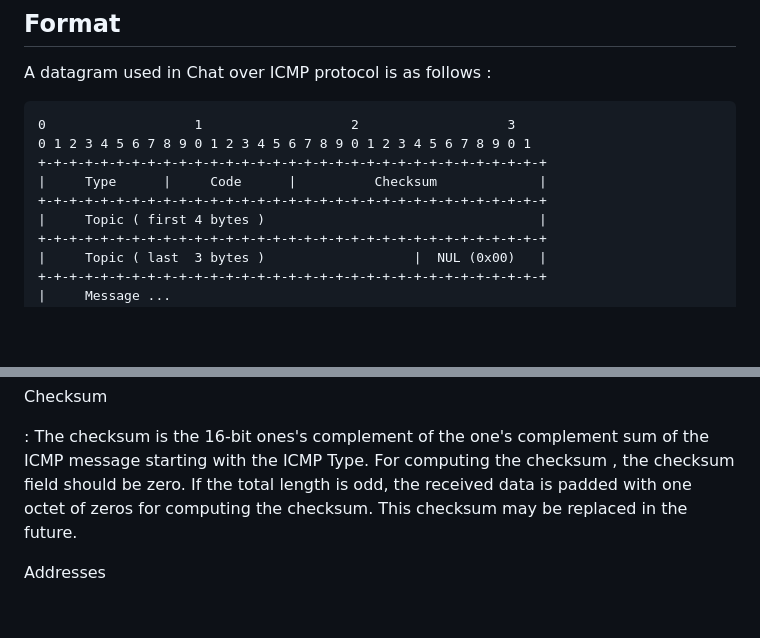
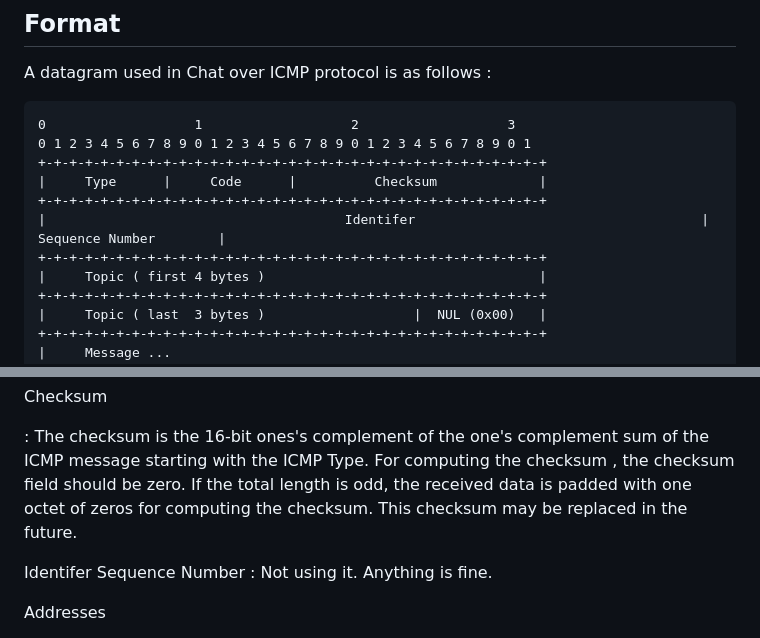
Before and after one commit to cbnoc/draft-cbnoc-experimental-chat-over-icmp, a Markdown page: draft-cbnoc-experimental-chat-over-icmp.md, 2 parts joined by grey strips. GitHub-like rendering; blank space fills up the shorter version.

Commit message:
Update draft-cbnoc-experimental-chat-over-icmp.md
add Indentifer,Sequence Number field in icmp format

```diff
--- a/draft-cbnoc-experimental-chat-over-icmp.md
+++ b/draft-cbnoc-experimental-chat-over-icmp.md
@@ -61,6 +61,8 @@ A datagram used in Chat over ICMP protocol is as follows :
 +-+-+-+-+-+-+-+-+-+-+-+-+-+-+-+-+-+-+-+-+-+-+-+-+-+-+-+-+-+-+-+-+
 |     Type      |     Code      |          Checksum             |
 +-+-+-+-+-+-+-+-+-+-+-+-+-+-+-+-+-+-+-+-+-+-+-+-+-+-+-+-+-+-+-+-+
+|　　　　　　　　　　　　　　　　　　　　　　　Identifer　　　　　　　　　　　　　　　　　　　　　　|        Sequence Number        |
++-+-+-+-+-+-+-+-+-+-+-+-+-+-+-+-+-+-+-+-+-+-+-+-+-+-+-+-+-+-+-+-+
 |     Topic ( first 4 bytes )                                   |
 +-+-+-+-+-+-+-+-+-+-+-+-+-+-+-+-+-+-+-+-+-+-+-+-+-+-+-+-+-+-+-+-+
 |     Topic ( last  3 bytes )                   |  NUL (0x00)   |
@@ -100,6 +102,10 @@ Checksum
   octet of zeros for computing the checksum.  This checksum may be
   replaced in the future.
 
+Identifer
+Sequence Number
+: Not using it. Anything is fine.
+
 Addresses
 
 : The address of the source in an echo message will be the
```
